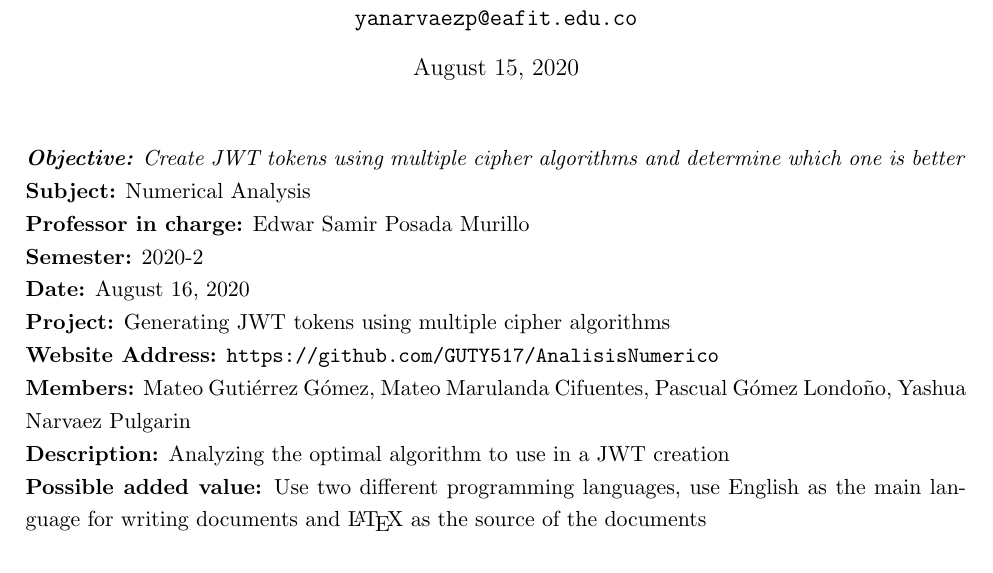
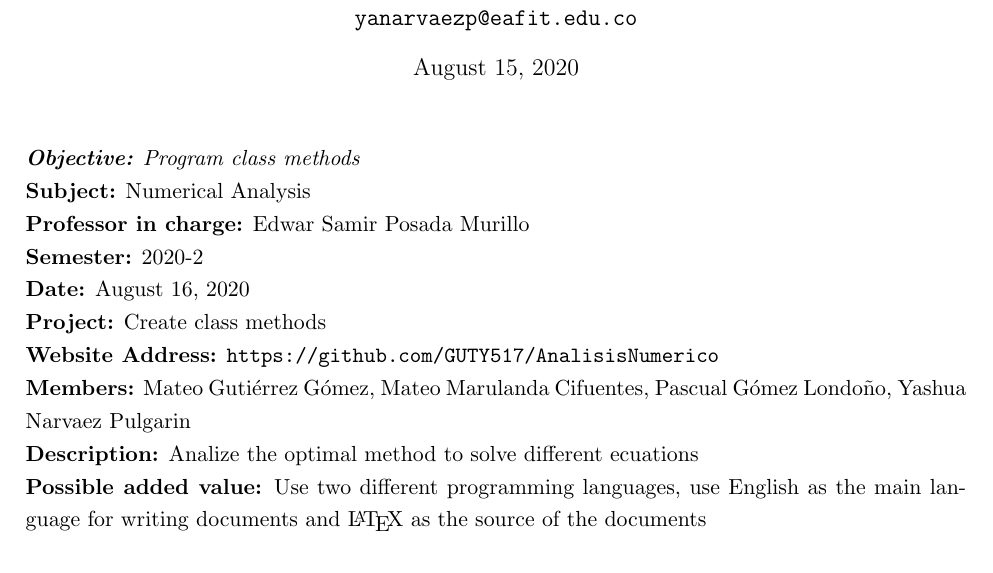
Before and after one commit to GUTY517/AnalisisNumerico, a LaTeX document (reports/Informe 1.tex): part of the page, cut so that both start at the same text. Compiled offline with pdfLaTeX.

Commit message:
Updating informe1
Changing the project

```diff
--- a/reports/Informe 1.tex
+++ b/reports/Informe 1.tex
@@ -30,16 +30,16 @@ PROJECT CHOICE}
 \maketitle
 
 \justify {
-\textit{\textbf{Objective:} Create JWT tokens using multiple cipher algorithms and determine which one is better}\\
+\textit{\textbf{Objective:} Program class methods}\\
 \textbf{Subject:} Numerical Analysis\\
 \textbf{Professor in charge:} Edwar Samir Posada Murillo\\
 \textbf{Semester:} 2020-2\\
 \textbf{Date:} August 16, 2020\\
-\textbf{Project:} Generating JWT tokens using multiple cipher algorithms\\
+\textbf{Project:} Create class methods\\
 \textbf{Website Address:}
 \url{https://github.com/GUTY517/AnalisisNumerico}\\
 \textbf{Members:} Mateo Gutiérrez Gómez, Mateo Marulanda Cifuentes, Pascual Gómez Londoño, Yashua Narvaez Pulgarin\\
-\textbf{Description:} Analyzing the optimal algorithm to use in a JWT creation\\
+\textbf{Description:} Analize the optimal method to solve different ecuations\\
 \textbf{Possible added value:} Use two different programming languages, use English as the main language for writing documents and \LaTeX\ as the source of the documents\\
 
 }
```
